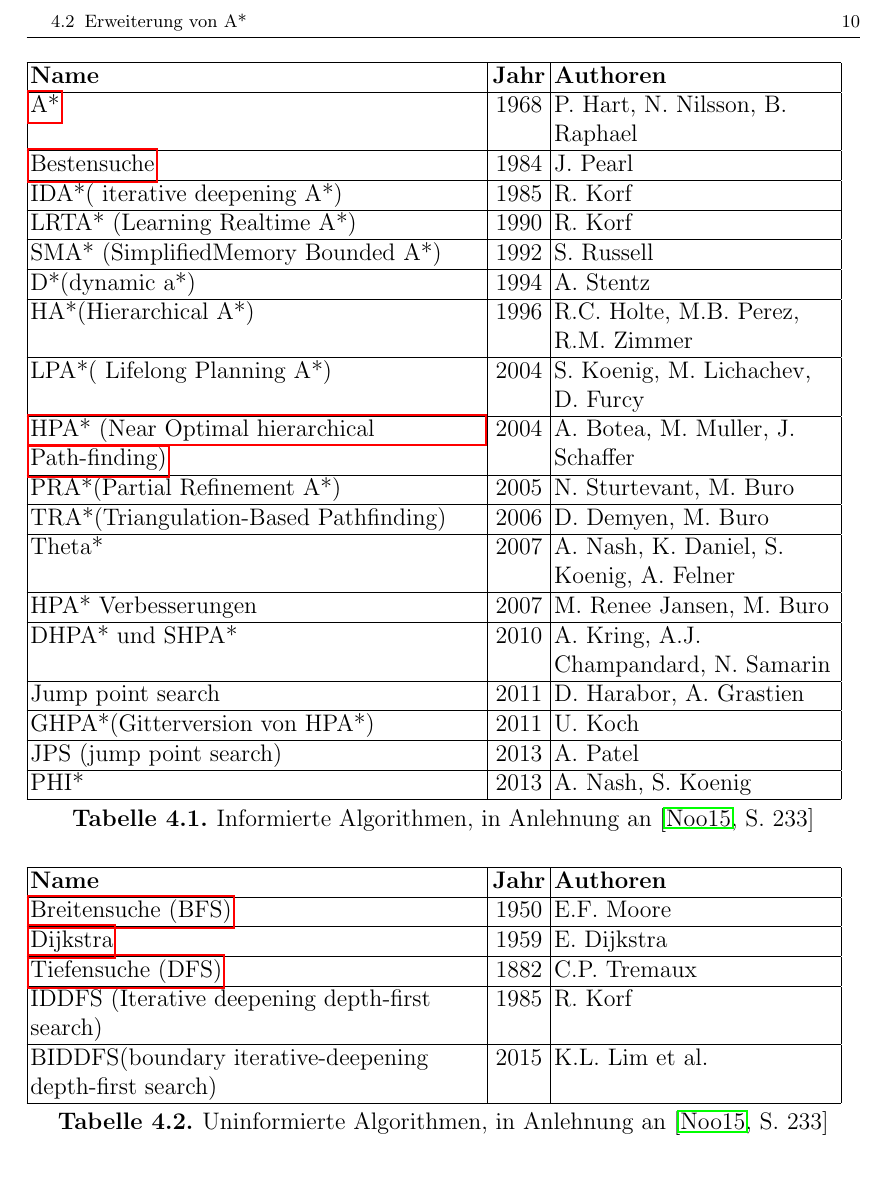
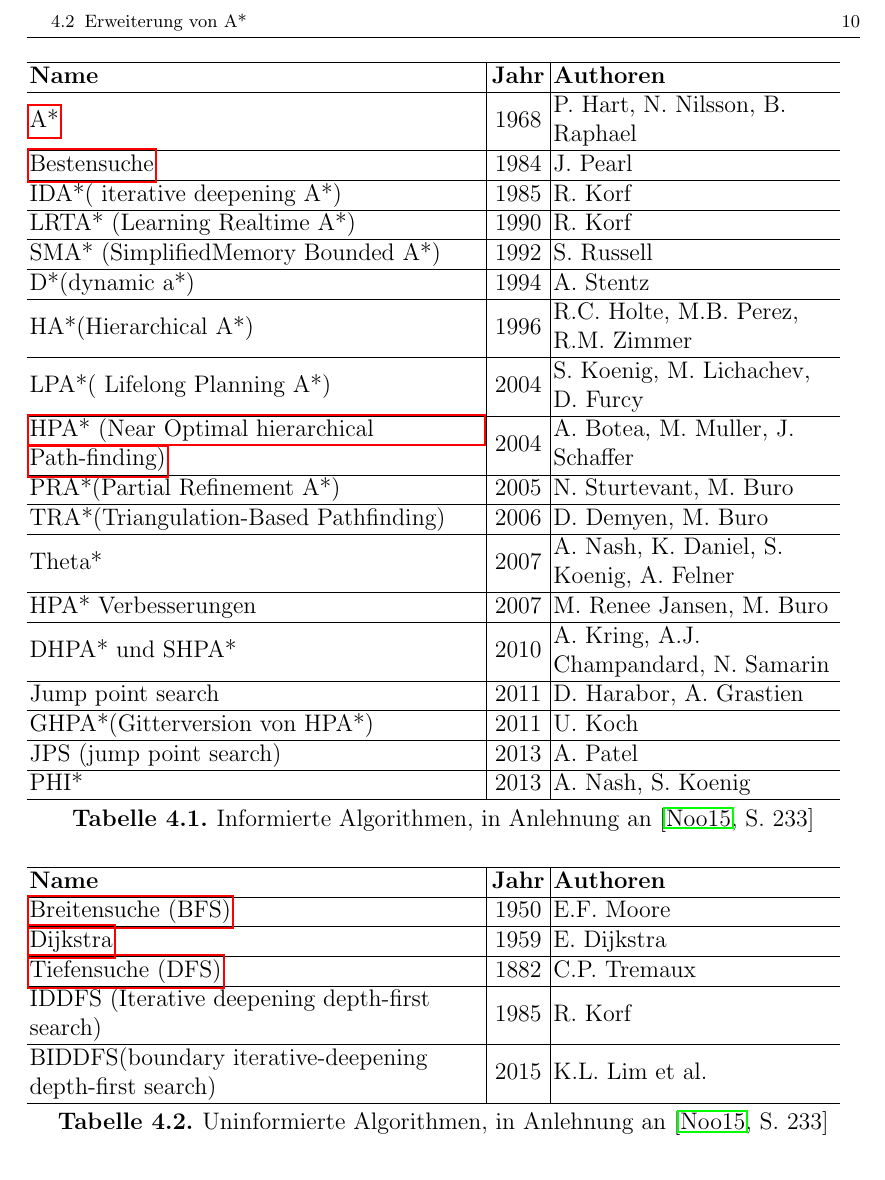
Before and after one commit to Handkock/wa2020_pathplanning, a LaTeX thesis (wa20202_vorlage.tex, which reads chapters/Anwendungen.tex): part of page 13 of 20, cut so that both start at the same text. Compiled offline with pdfLaTeX.

Commit message:
imrove table structure

```diff
--- a/chapters/Anwendungen.tex
+++ b/chapters/Anwendungen.tex
@@ -4,11 +4,11 @@
 
 Algorithmen zur Pfadplanung finden in verschiedenen Bereichen Anwendung. Reale Pfadplanungsszenarien, zum Beispiel im Zusammenhang mit Navigation und Logistik, sind durch Graphen modellierbar, auf die Suchalgorithmen angewendet werden können \cite{Botea.2011}. In Computerspielen werden Pfadplanungsalgorithmen für die Bewegung computergesteuerter Charaktere genutzt \cite[S.2]{Kri09}. Dieses Gebiet birgt die zusätzliche Herausforderung die Bewegungen der Charaktere realistisch zu simulieren. Auch hat der Computer direkten Zugriff auf Umgebungsinformationen, sodass Schätzungen präzise  vorgenommen werden können.
 
-\newcolumntype{C}[1]{>{\centering\arraybackslash}p{#1}}
-\newcolumntype{L}[1]{>{\raggedright\arraybackslash}p{#1}}
+\newcolumntype{C}[1]{>{\centering\arraybackslash}m{#1}}
+\newcolumntype{L}[1]{>{\raggedright\arraybackslash}m{#1}}
 
 \begin{table}[h]
-	\begin{tabular}[h]{|L{8cm}|C{1cm}|L{5cm}|}
+	\begin{tabular}[h]{L{8cm}|C{1cm}|L{5cm}}
 		\hline
 		\textbf{Name}                                          & \textbf{Jahr} & \textbf{Authoren}                                 \\ \hline
 		\hyperref[sec:astar]{A*}                                            & 1968 & P. Hart, N. Nilsson, B. Raphael          \\ \hline
@@ -34,7 +34,7 @@ Algorithmen zur Pfadplanung finden in verschiedenen Bereichen Anwendung. Reale P
 \end{table}
 
 \begin{table}[h]
-	\begin{tabular}[h]{|L{8cm}|C{1cm}|L{5cm}|}
+	\begin{tabular}[h]{L{8cm}|C{1cm}|L{5cm}}
 		\hline
 		\textbf{Name}                                                    & \textbf{Jahr} & \textbf{Authoren}        \\ \hline
 		\hyperref[sec:bfs]{Breitensuche (BFS)}                                      & 1950 & E.F. Moore      \\ \hline
```
